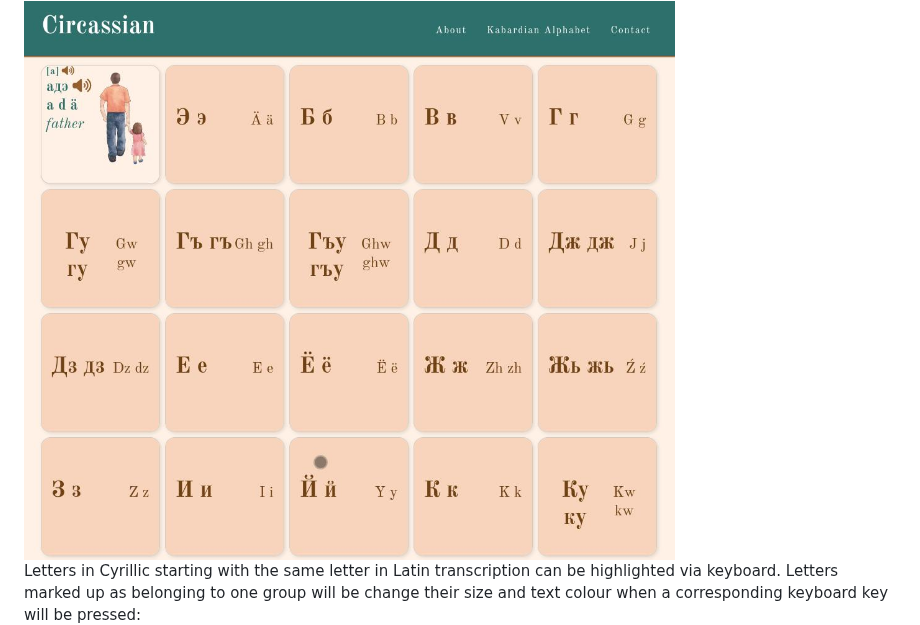
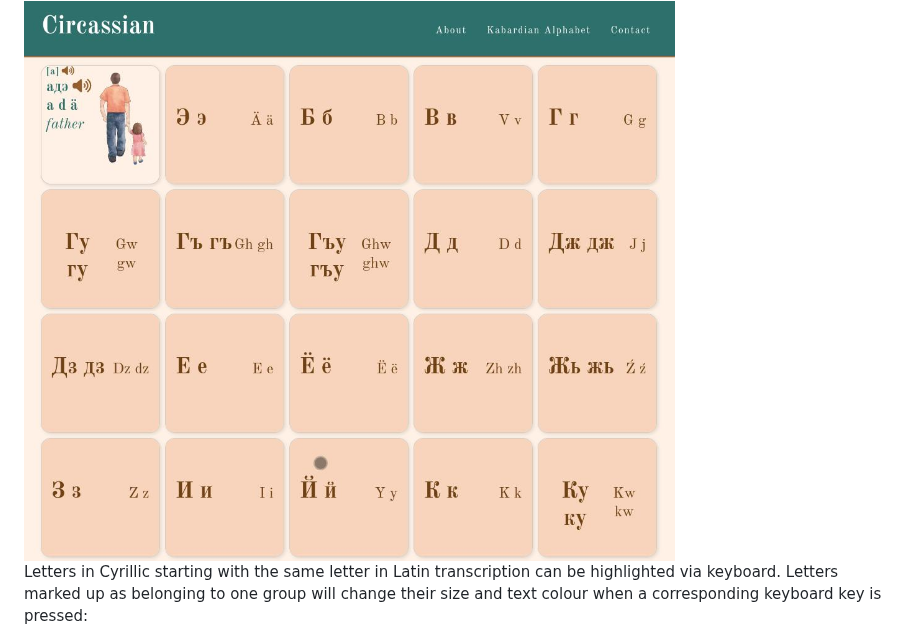
Before and after one commit to kkumyk/circassian-language, a Markdown page: README.md, the part around the change. Rendered like a GitHub page.

Commit message:
spellings correction

```diff
--- a/README.md
+++ b/README.md
@@ -66,7 +66,7 @@ This page introduces one of the standards used for the Circassian language - the
 
 <img src="doc/features/doc-alphabet.jpg" style="width:698px;"/>
 
-Letters in Cyrillic starting with the same letter in Latin transcription can be highlighted via keyboard. Letters marked up as belonging to one group will be change their size and text colour when a corresponding keyboard key will be pressed:
+Letters in Cyrillic starting with the same letter in Latin transcription can be highlighted via keyboard. Letters marked up as belonging to one group will change their size and text colour when a corresponding keyboard key is pressed:
 <img src="doc/features/doc-letters-group.png" style="width:698px;"/>
 
 ### Read and Record a Poem page
```
